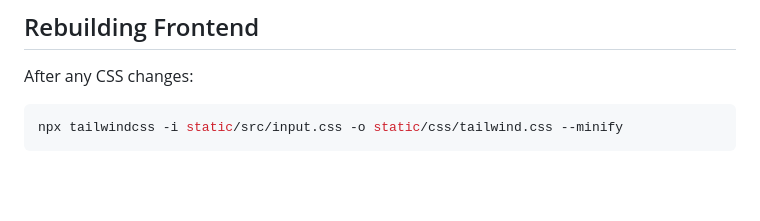
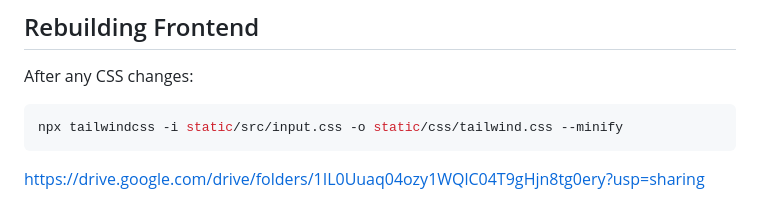
Before and after one commit to tensormax/medai, a Markdown page: README.md, the part around the change. Drawn GitHub-style; blank space fills up the shorter version.

Commit message:
Add Google Drive link for additional resources
Added a link to a Google Drive folder for additional resources.

````diff
--- a/README.md
+++ b/README.md
@@ -251,3 +251,4 @@ After any CSS changes:
 ```bash
 npx tailwindcss -i static/src/input.css -o static/css/tailwind.css --minify
 ```
+https://drive.google.com/drive/folders/1IL0Uuaq04ozy1WQlC04T9gHjn8tg0ery?usp=sharing
````
